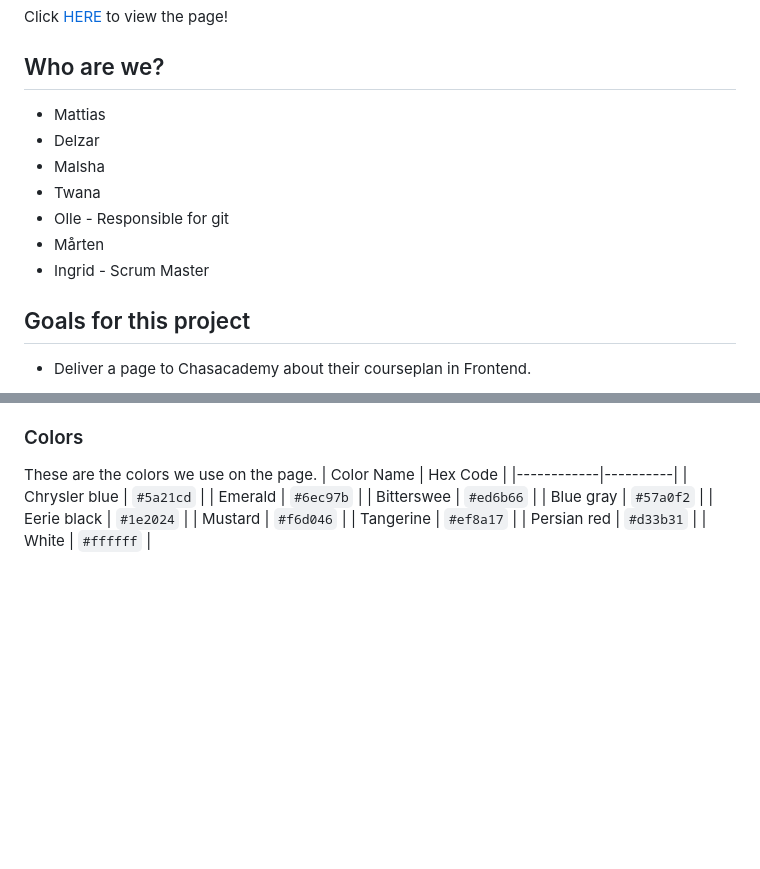
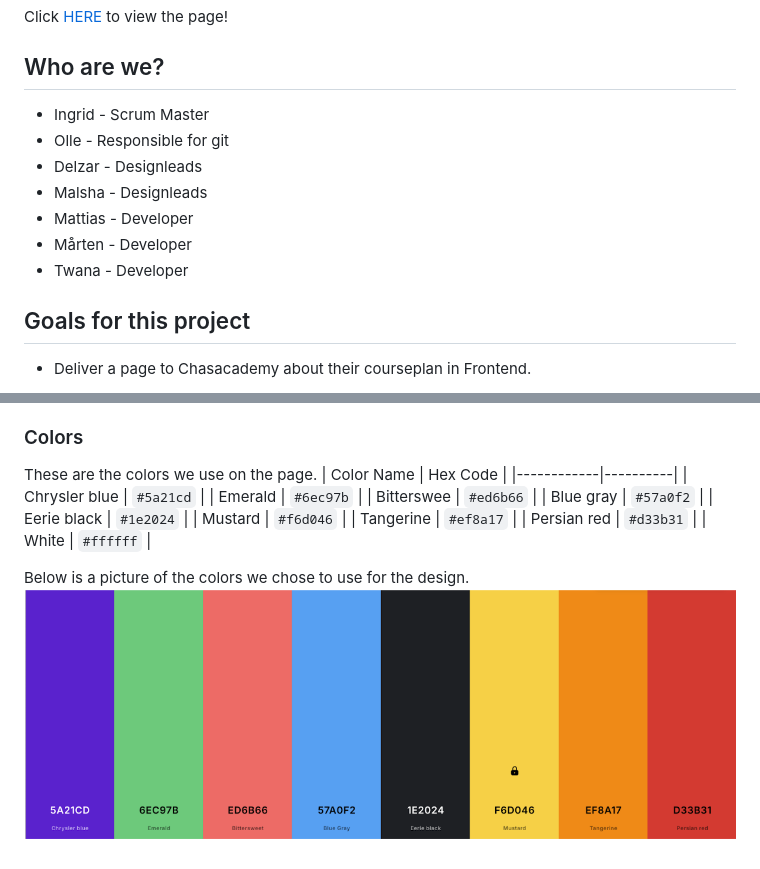
Before and after one commit to ollewarne/frontend-kursplan-linkoping, a Markdown page: README.md, 2 parts joined by grey strips. GitHub-like rendering; pictures changed too: images/colorpalette.png (added); blank space fills up the shorter version.

Commit message:
lagt in bild på colorpalette i readme.md

```diff
--- a/README.md
+++ b/README.md
@@ -3,13 +3,14 @@ Click [HERE](https://ollewarne.github.io/frontend-kursplan-linkoping/) to view t
 
 ## Who are we?
 
-- Mattias
-- Delzar
-- Malsha
-- Twana
+- Ingrid - Scrum Master
 - Olle - Responsible for git
-- Mårten
-- Ingrid - Scrum Master
+- Delzar - Designleads
+- Malsha - Designleads
+- Mattias - Developer
+- Mårten - Developer
+- Twana - Developer
+
 
 ## Goals for this project
 - Deliver a page to Chasacademy about their courseplan in Frontend.
@@ -32,3 +33,6 @@ These are the colors we use on the page.
 | Tangerine     | `#ef8a17` |
 | Persian red   | `#d33b31` |
 | White         | `#ffffff` |
+
+Below is a picture of the colors we chose to use for the design.
+![color palette for the page](./images/colorpalette.png)
```
